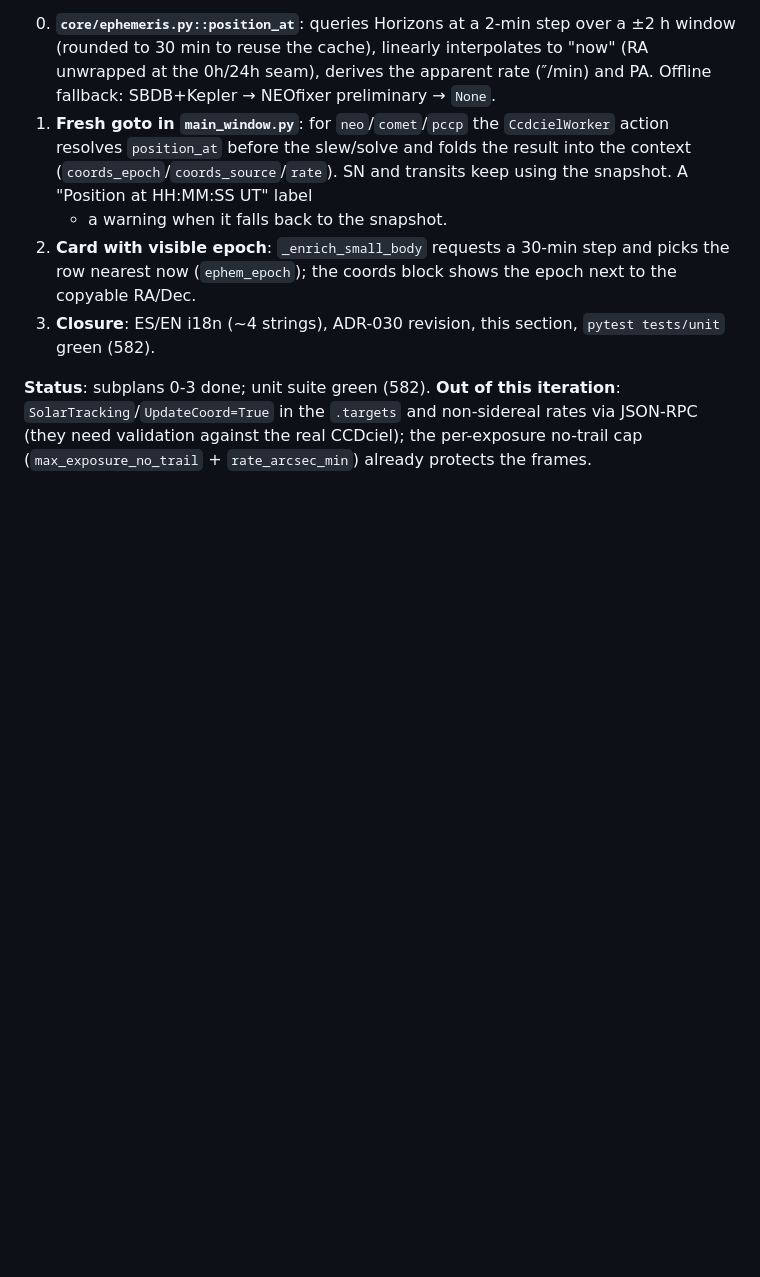
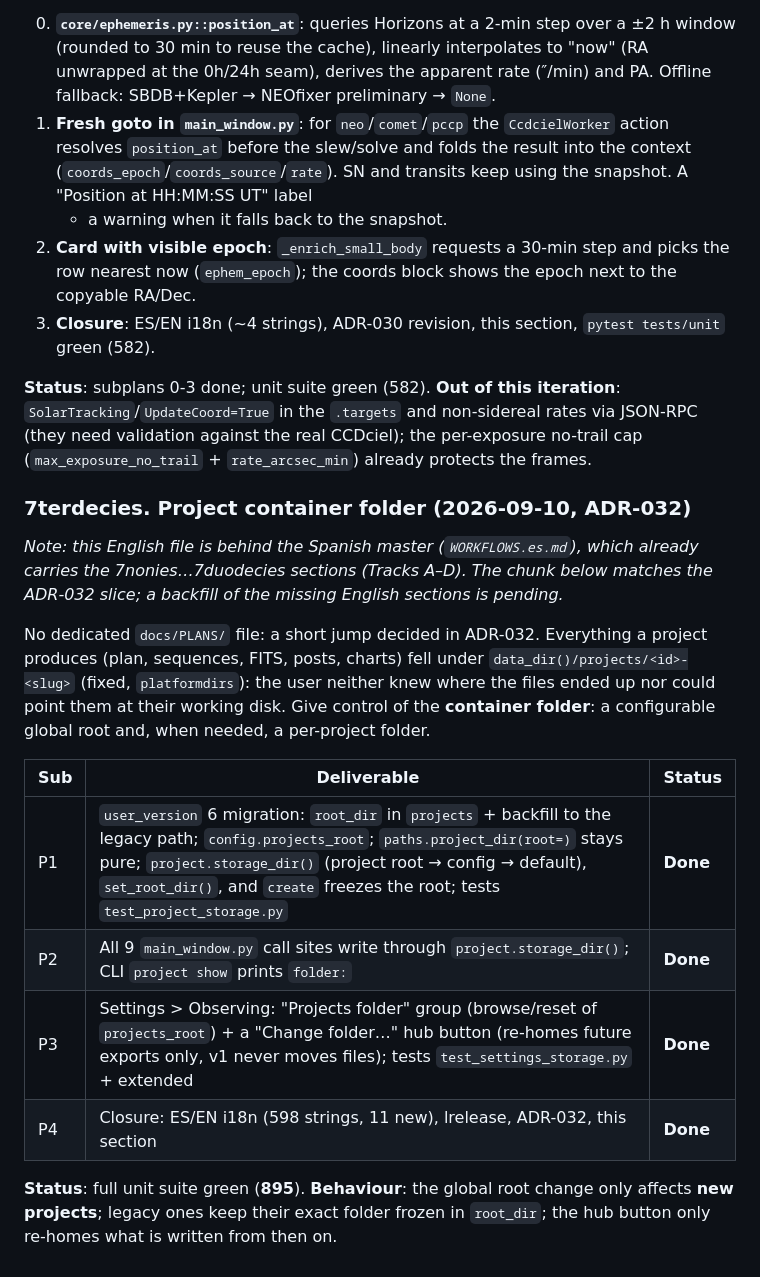
Before and after one commit to irydeo/nightscribe, a Markdown page: docs/WORKFLOWS.md, the part around the change. Drawn GitHub-style; blank space fills up the shorter version.

Commit message:
Docs: ADR-032 project container folder + WORKFLOWS 7terdecies (ES/EN)

```diff
--- a/docs/WORKFLOWS.md
+++ b/docs/WORKFLOWS.md
@@ -556,3 +556,29 @@ iteration**: `SolarTracking`/`UpdateCoord=True` in the `.targets` and
 non-sidereal rates via JSON-RPC (they need validation against the real
 CCDciel); the per-exposure no-trail cap (`max_exposure_no_trail` +
 `rate_arcsec_min`) already protects the frames.
+
+### 7terdecies. Project container folder (2026-09-10, ADR-032)
+
+*Note: this English file is behind the Spanish master (`WORKFLOWS.es.md`),
+which already carries the *7nonies*…*7duodecies* sections (Tracks A–D). The
+chunk below matches the ADR-032 slice; a backfill of the missing English
+sections is pending.*
+
+No dedicated `docs/PLANS/` file: a short jump decided in ADR-032. Everything
+a project produces (plan, sequences, FITS, posts, charts) fell under
+`data_dir()/projects/<id>-<slug>` (fixed, `platformdirs`): the user neither
+knew where the files ended up nor could point them at their working disk.
+Give control of the **container folder**: a configurable global root and, when
+needed, a per-project folder.
+
+| Sub | Deliverable | Status |
+|---|---|---|
+| P1 | `user_version` 6 migration: `root_dir` in `projects` + backfill to the legacy path; `config.projects_root`; `paths.project_dir(root=)` stays pure; `project.storage_dir()` (project root → config → default), `set_root_dir()`, and `create` freezes the root; tests `test_project_storage.py` | **Done** |
+| P2 | All 9 `main_window.py` call sites write through `project.storage_dir()`; CLI `project show` prints `folder:` | **Done** |
+| P3 | Settings > Observing: "Projects folder" group (browse/reset of `projects_root`) + a "Change folder…" hub button (re-homes future exports only, v1 never moves files); tests `test_settings_storage.py` + extended | **Done** |
+| P4 | Closure: ES/EN i18n (598 strings, 11 new), lrelease, ADR-032, this section | **Done** |
+
+**Status**: full unit suite green (**895**). **Behaviour**: the global root
+change only affects **new projects**; legacy ones keep their exact folder
+frozen in `root_dir`; the hub button only re-homes what is written from then
+on.
```
Also changed, not shown: docs/WORKFLOWS.es.md (+21 -0 lines), docs/adr/ADR-032-project-container-folder.md (added, +83 -0 lines).
